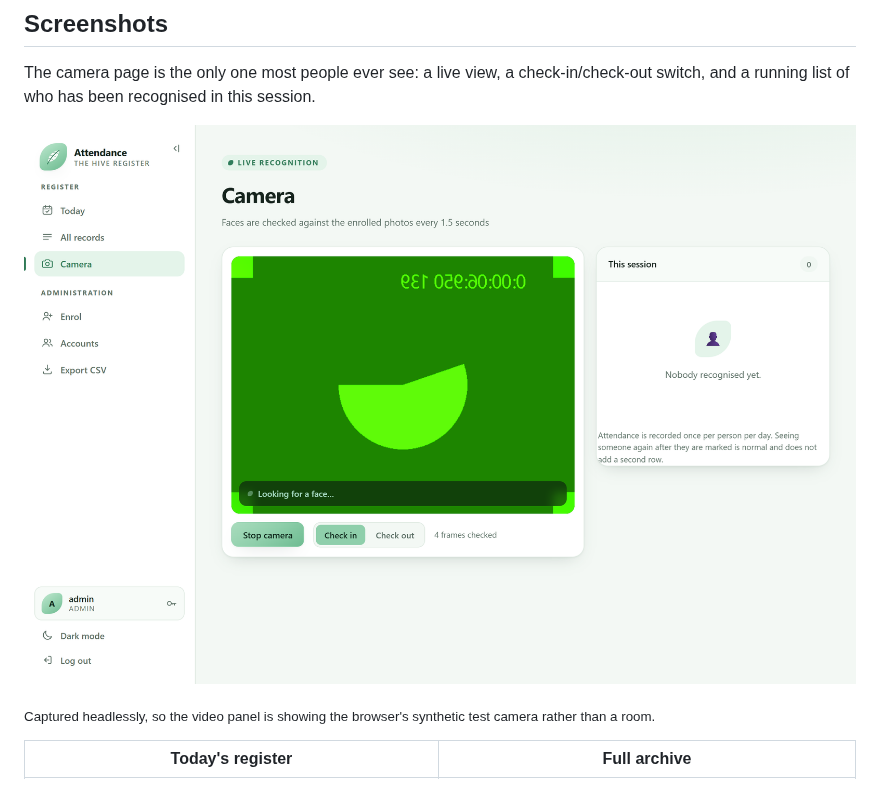
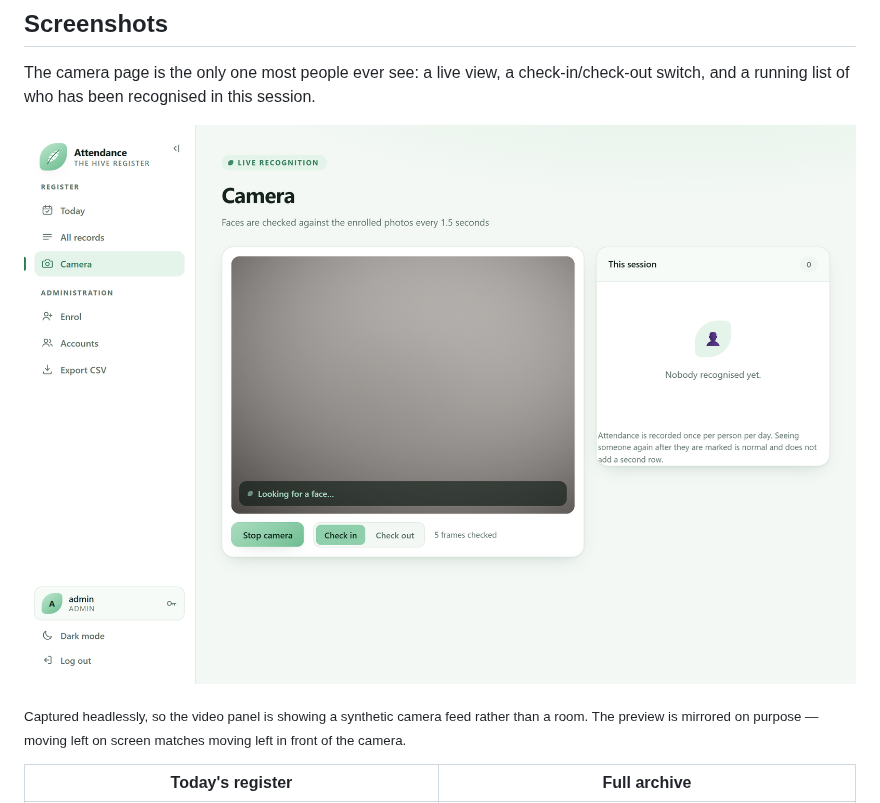
Before and after one commit to b1lquees/FaceRecognition-AttendanceSystem, a Markdown page: README.md, the part around the change. Rendered like a GitHub page; pictures changed too: docs/screenshots/camera.png.

```diff
--- a/README.md
+++ b/README.md
@@ -49,8 +49,9 @@ switch, and a running list of who has been recognised in this session.
 
 ![The camera page, running](docs/screenshots/camera.png)
 
-<sub>Captured headlessly, so the video panel is showing the browser's synthetic test
-camera rather than a room.</sub>
+<sub>Captured headlessly, so the video panel is showing a synthetic camera feed rather
+than a room. The preview is mirrored on purpose — moving left on screen matches moving
+left in front of the camera.</sub>
 
 | Today's register | Full archive |
 | --- | --- |
```
